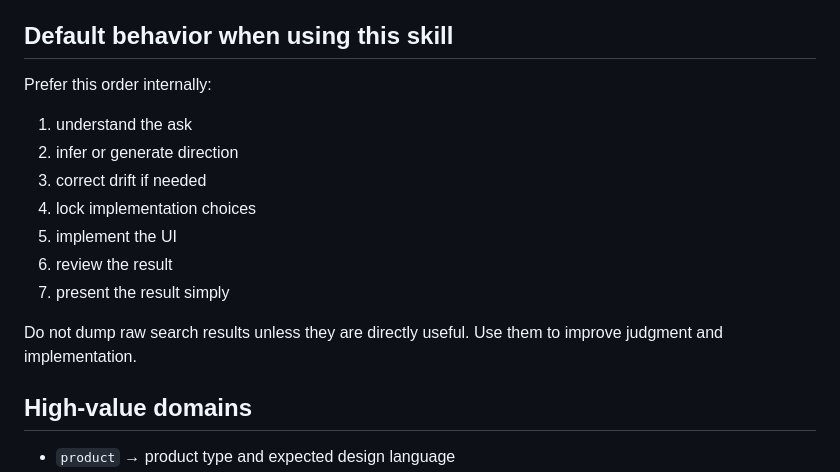
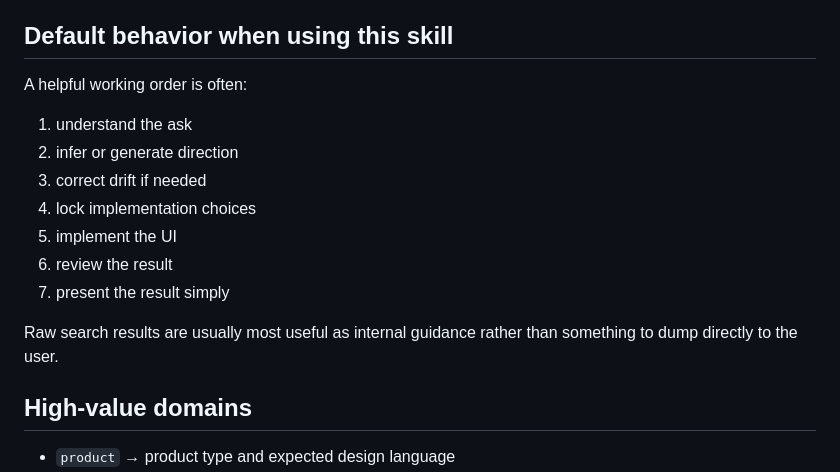
Before and after one commit to AiraEliteAgent/ui-craft-pro, a Markdown page: SKILL.md, the part around one of its changes. GitHub-like rendering.

```diff
--- a/SKILL.md
+++ b/SKILL.md
@@ -152,7 +151,7 @@ If the page still feels bland, refine hierarchy and consistency before adding fl
 
 ## Default behavior when using this skill
 
-Prefer this order internally:
+A helpful working order is often:
 1. understand the ask
 2. infer or generate direction
 3. correct drift if needed
@@ -161,8 +160,7 @@ Prefer this order internally:
 6. review the result
 7. present the result simply
 
-Do not dump raw search results unless they are directly useful.
-Use them to improve judgment and implementation.
+Raw search results are usually most useful as internal guidance rather than something to dump directly to the user.
 
 ## High-value domains
 
```
Also changed, not shown: other parts of SKILL.md (+13 -14 lines), CHANGELOG.md (+13 -0 lines).
